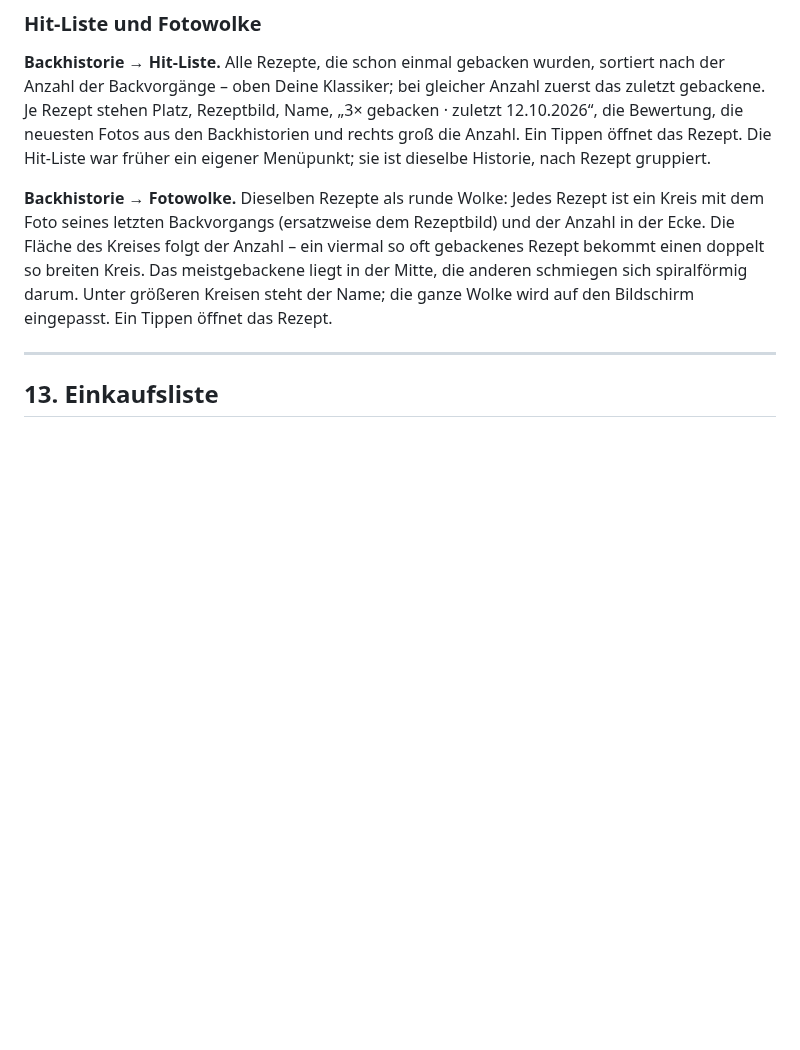
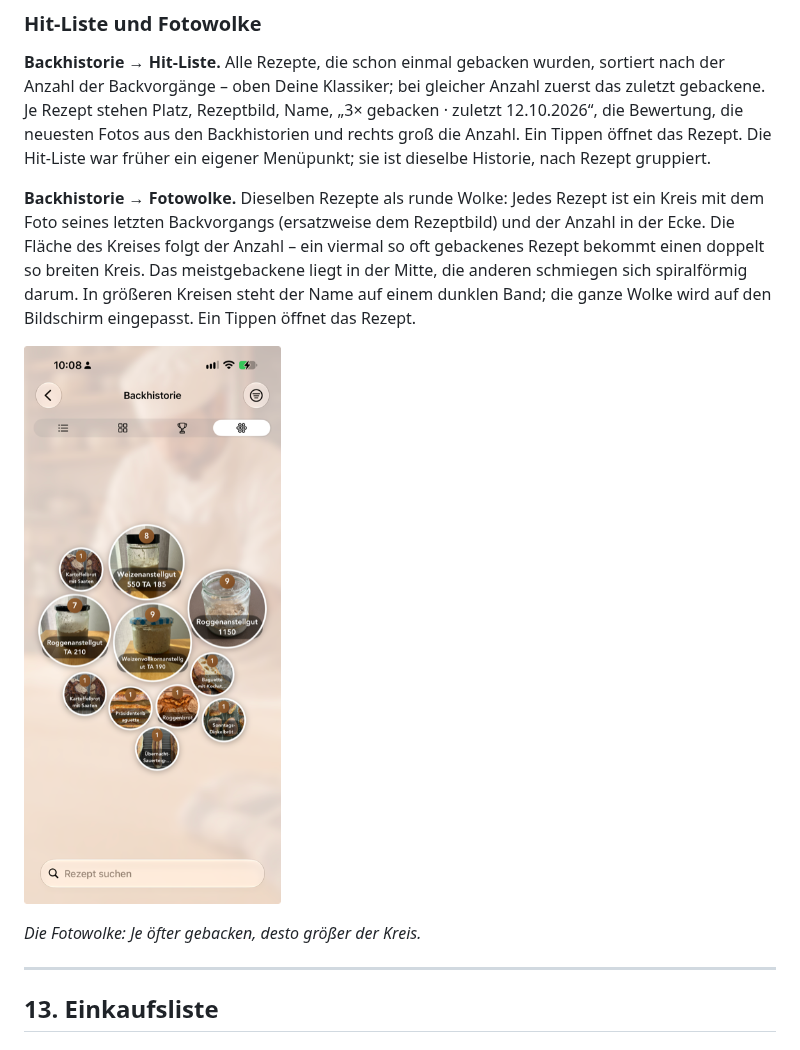
Before and after one commit to Hans-Peter60/BackPlaner, a Markdown page: docs/Benutzerhandbuch.md, the part around the change. GitHub-like rendering; pictures changed too: docs/images/backhistorie-fotowolke.png (added); blank space fills up the shorter version.

```diff
--- a/docs/Benutzerhandbuch.md
+++ b/docs/Benutzerhandbuch.md
@@ -678,7 +678,11 @@ Ein Eintrag entsteht außerdem automatisch, wenn Du in der Backanleitung Erinner
 
 **Backhistorie → Hit-Liste.** Alle Rezepte, die schon einmal gebacken wurden, sortiert nach der Anzahl der Backvorgänge – oben Deine Klassiker; bei gleicher Anzahl zuerst das zuletzt gebackene. Je Rezept stehen Platz, Rezeptbild, Name, „3× gebacken · zuletzt 12.10.2026“, die Bewertung, die neuesten Fotos aus den Backhistorien und rechts groß die Anzahl. Ein Tippen öffnet das Rezept. Die Hit-Liste war früher ein eigener Menüpunkt; sie ist dieselbe Historie, nach Rezept gruppiert.
 
-**Backhistorie → Fotowolke.** Dieselben Rezepte als runde Wolke: Jedes Rezept ist ein Kreis mit dem Foto seines letzten Backvorgangs (ersatzweise dem Rezeptbild) und der Anzahl in der Ecke. Die Fläche des Kreises folgt der Anzahl – ein viermal so oft gebackenes Rezept bekommt einen doppelt so breiten Kreis. Das meistgebackene liegt in der Mitte, die anderen schmiegen sich spiralförmig darum. Unter größeren Kreisen steht der Name; die ganze Wolke wird auf den Bildschirm eingepasst. Ein Tippen öffnet das Rezept.
+**Backhistorie → Fotowolke.** Dieselben Rezepte als runde Wolke: Jedes Rezept ist ein Kreis mit dem Foto seines letzten Backvorgangs (ersatzweise dem Rezeptbild) und der Anzahl in der Ecke. Die Fläche des Kreises folgt der Anzahl – ein viermal so oft gebackenes Rezept bekommt einen doppelt so breiten Kreis. Das meistgebackene liegt in der Mitte, die anderen schmiegen sich spiralförmig darum. In größeren Kreisen steht der Name auf einem dunklen Band; die ganze Wolke wird auf den Bildschirm eingepasst. Ein Tippen öffnet das Rezept.
+
+![Backhistorie als Fotowolke: ein Kreis je Rezept mit dem letzten Backfoto, die meistgebackenen Anstellgute groß in der Mitte, die Brote klein darum](images/backhistorie-fotowolke.png)
+
+*Die Fotowolke: Je öfter gebacken, desto größer der Kreis.*
 
 ---
 
```
Also changed, not shown: docs/Manuel-utilisateur.md (+5 -1 lines), docs/User-Manual.md (+5 -1 lines), docs/images/en/backhistorie-fotowolke.png (added), docs/images/fr/backhistorie-fotowolke.png (added), docs/website/images/backhistorie-fotowolke.png (added), 5 other files.
